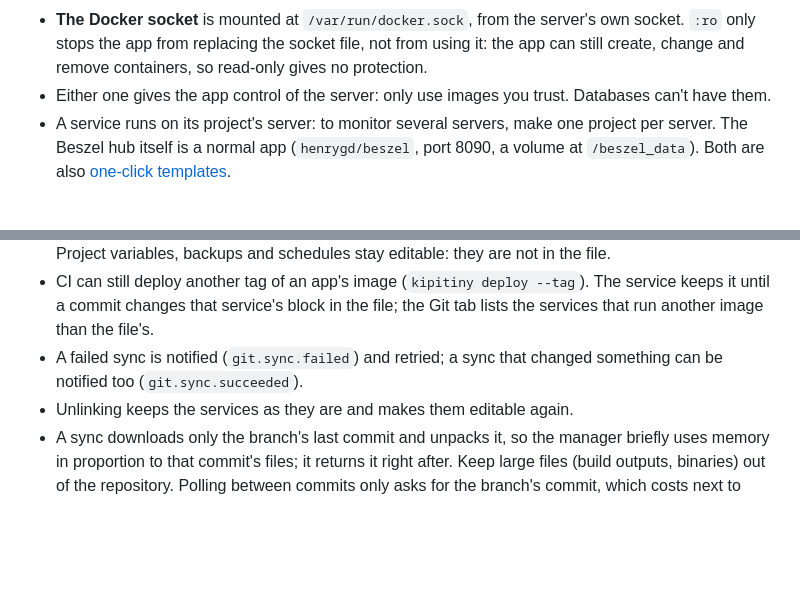
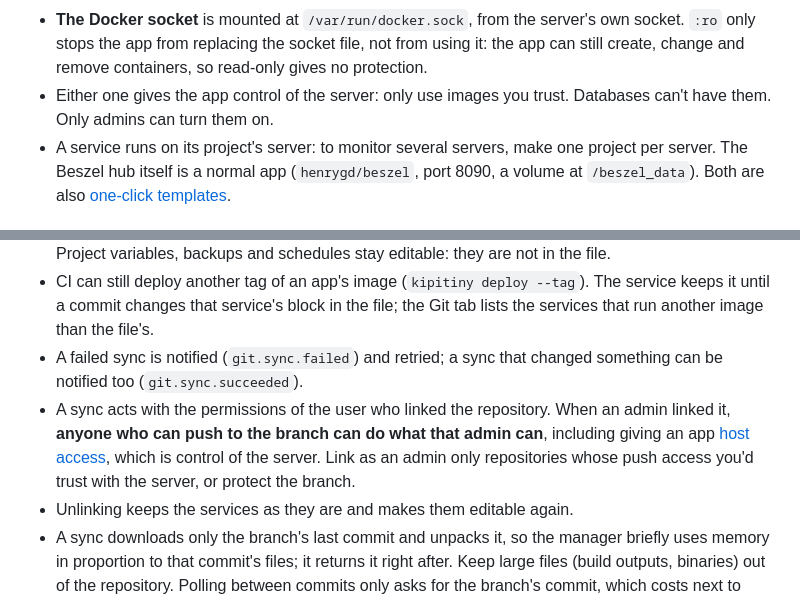
Before and after one commit to MatHoyer/kipitiny, a Markdown page: site/docs/compose.md, 2 parts joined by grey strips. GitHub-like rendering; blank space fills up the shorter version.

Commit message:
docs(compose): warn that pushing to an admin-linked repo acts as that admin

```diff
--- a/site/docs/compose.md
+++ b/site/docs/compose.md
@@ -115,7 +115,7 @@ services:
 
 - **`network_mode: host`:** the app shares the server's network and listens on its ports directly (open them in the firewall if needed). It has no domain or published ports, isn't on the project network (other services can't reach it by name), runs one replica, and deploys stop the old container before starting the new one.
 - **The Docker socket** is mounted at `/var/run/docker.sock`, from the server's own socket. `:ro` only stops the app from replacing the socket file, not from using it: the app can still create, change and remove containers, so read-only gives no protection.
-- Either one gives the app control of the server: only use images you trust. Databases can't have them.
+- Either one gives the app control of the server: only use images you trust. Databases can't have them. Only admins can turn them on.
 - A service runs on its project's server: to monitor several servers, make one project per server. The Beszel hub itself is a normal app (`henrygd/beszel`, port 8090, a volume at `/beszel_data`). Both are also [one-click templates](/docs/templates).
 
 ### `x-kipitiny` (per service)
@@ -224,6 +224,7 @@ Project › **Git**: the repository, a branch (default `main`) and the file's pa
 - The file owns the services and their uptime checks. Creating, editing or deleting them any other way (UI, API, MCP) is refused; edit the file. A database the file dropped can still be deleted by hand. Project variables, backups and schedules stay editable: they are not in the file.
 - CI can still deploy another tag of an app's image (`kipitiny deploy --tag`). The service keeps it until a commit changes that service's block in the file; the Git tab lists the services that run another image than the file's.
 - A failed sync is notified (`git.sync.failed`) and retried; a sync that changed something can be notified too (`git.sync.succeeded`).
+- A sync acts with the permissions of the user who linked the repository. When an admin linked it, **anyone who can push to the branch can do what that admin can**, including giving an app [host access](#host-access), which is control of the server. Link as an admin only repositories whose push access you'd trust with the server, or protect the branch.
 - Unlinking keeps the services as they are and makes them editable again.
 - A sync downloads only the branch's last commit and unpacks it, so the manager briefly uses memory in proportion to that commit's files; it returns it right after. Keep large files (build outputs, binaries) out of the repository. Polling between commits only asks for the branch's commit, which costs next to nothing. The manager's memory may still read a few MB higher for a while after a sync: Linux keeps the files it just wrote in its cache and counts them, and drops them as soon as something else needs the memory.
 
```
